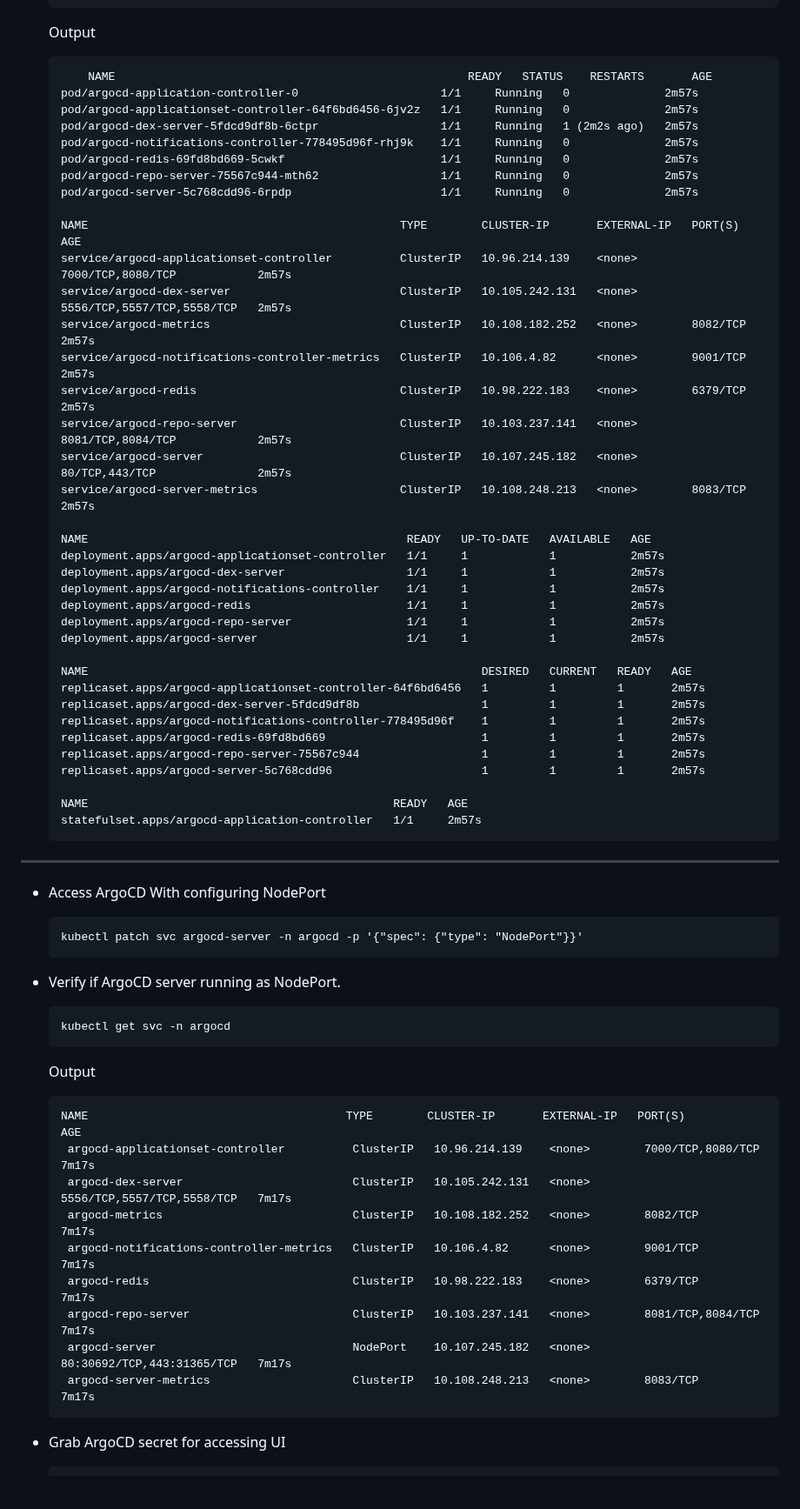
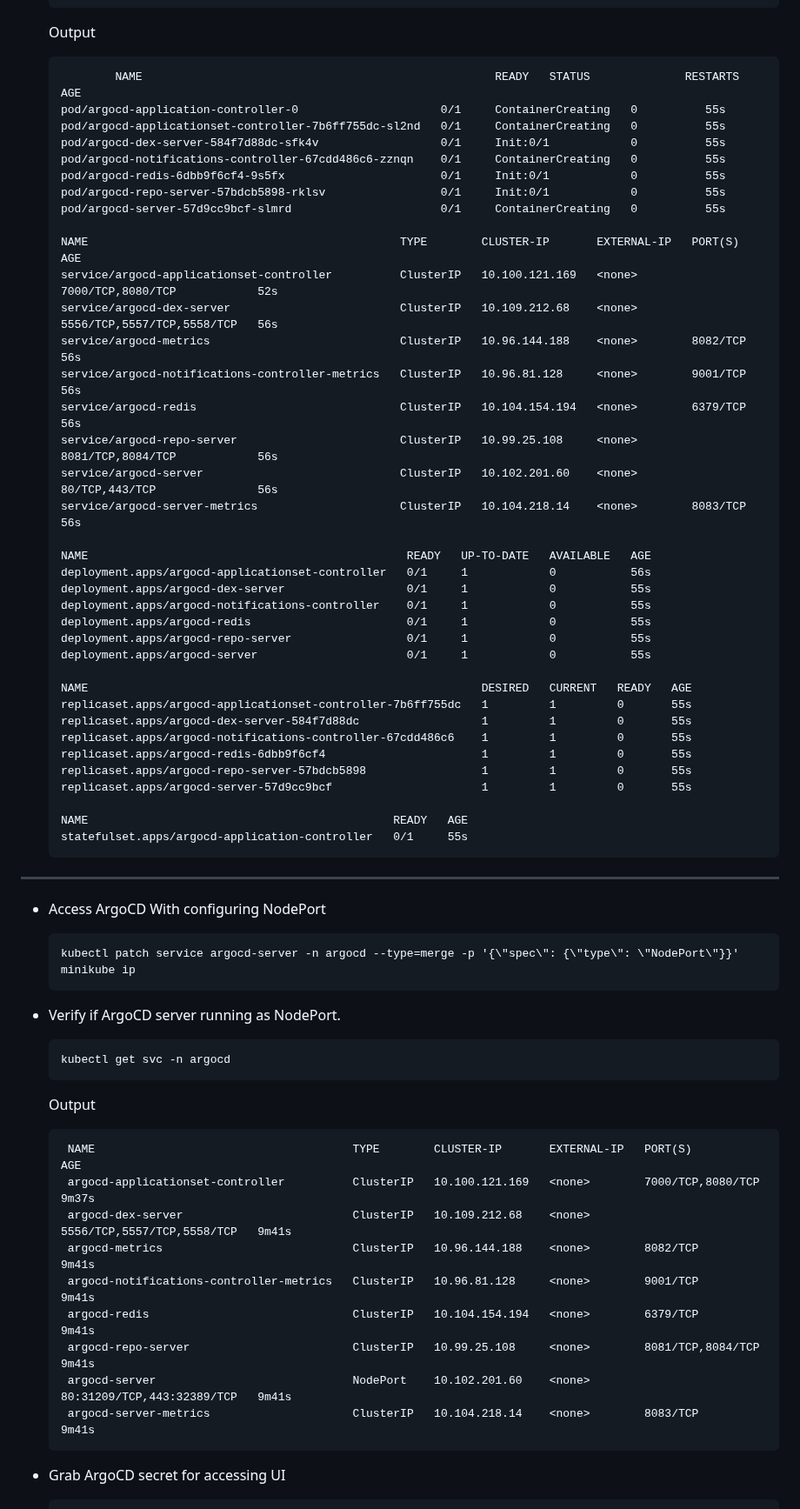
Before and after one commit to Dinesh-devops-123/Flask-App-Github-Actions-AgroCD, a Markdown page: README.md, the part around one of its changes. Shown at 87% size. GitHub-like rendering; blank space fills up the shorter version.

````diff
--- a/README.md
+++ b/README.md
@@ -204,49 +204,50 @@ Note: You can setup Argo CD in any cluster, instructions are same.
     ```
     Output
     ```
-        NAME                                                    READY   STATUS    RESTARTS       AGE
-    pod/argocd-application-controller-0                     1/1     Running   0              2m57s
-    pod/argocd-applicationset-controller-64f6bd6456-6jv2z   1/1     Running   0              2m57s
-    pod/argocd-dex-server-5fdcd9df8b-6ctpr                  1/1     Running   1 (2m2s ago)   2m57s
-    pod/argocd-notifications-controller-778495d96f-rhj9k    1/1     Running   0              2m57s
-    pod/argocd-redis-69fd8bd669-5cwkf                       1/1     Running   0              2m57s
-    pod/argocd-repo-server-75567c944-mth62                  1/1     Running   0              2m57s
-    pod/argocd-server-5c768cdd96-6rpdp                      1/1     Running   0              2m57s
+            NAME                                                    READY   STATUS              RESTARTS   AGE
+    pod/argocd-application-controller-0                     0/1     ContainerCreating   0          55s
+    pod/argocd-applicationset-controller-7b6ff755dc-sl2nd   0/1     ContainerCreating   0          55s
+    pod/argocd-dex-server-584f7d88dc-sfk4v                  0/1     Init:0/1            0          55s
+    pod/argocd-notifications-controller-67cdd486c6-zznqn    0/1     ContainerCreating   0          55s
+    pod/argocd-redis-6dbb9f6cf4-9s5fx                       0/1     Init:0/1            0          55s
+    pod/argocd-repo-server-57bdcb5898-rklsv                 0/1     Init:0/1            0          55s
+    pod/argocd-server-57d9cc9bcf-slmrd                      0/1     ContainerCreating   0          55s
 
     NAME                                              TYPE        CLUSTER-IP       EXTERNAL-IP   PORT(S)                      AGE
-    service/argocd-applicationset-controller          ClusterIP   10.96.214.139    <none>        7000/TCP,8080/TCP            2m57s
-    service/argocd-dex-server                         ClusterIP   10.105.242.131   <none>        5556/TCP,5557/TCP,5558/TCP   2m57s
-    service/argocd-metrics                            ClusterIP   10.108.182.252   <none>        8082/TCP                     2m57s
-    service/argocd-notifications-controller-metrics   ClusterIP   10.106.4.82      <none>        9001/TCP                     2m57s
-    service/argocd-redis                              ClusterIP   10.98.222.183    <none>        6379/TCP                     2m57s
-    service/argocd-repo-server                        ClusterIP   10.103.237.141   <none>        8081/TCP,8084/TCP            2m57s
-    service/argocd-server                             ClusterIP   10.107.245.182   <none>        80/TCP,443/TCP               2m57s
-    service/argocd-server-metrics                     ClusterIP   10.108.248.213   <none>        8083/TCP                     2m57s
+    service/argocd-applicationset-controller          ClusterIP   10.100.121.169   <none>        7000/TCP,8080/TCP            52s
+    service/argocd-dex-server                         ClusterIP   10.109.212.68    <none>        5556/TCP,5557/TCP,5558/TCP   56s
+    service/argocd-metrics                            ClusterIP   10.96.144.188    <none>        8082/TCP                     56s
+    service/argocd-notifications-controller-metrics   ClusterIP   10.96.81.128     <none>        9001/TCP                     56s
+    service/argocd-redis                              ClusterIP   10.104.154.194   <none>        6379/TCP                     56s
+    service/argocd-repo-server                        ClusterIP   10.99.25.108     <none>        8081/TCP,8084/TCP            56s
+    service/argocd-server                             ClusterIP   10.102.201.60    <none>        80/TCP,443/TCP               56s
+    service/argocd-server-metrics                     ClusterIP   10.104.218.14    <none>        8083/TCP                     56s
 
     NAME                                               READY   UP-TO-DATE   AVAILABLE   AGE
-    deployment.apps/argocd-applicationset-controller   1/1     1            1           2m57s
-    deployment.apps/argocd-dex-server                  1/1     1            1           2m57s
-    deployment.apps/argocd-notifications-controller    1/1     1            1           2m57s
-    deployment.apps/argocd-redis                       1/1     1            1           2m57s
-    deployment.apps/argocd-repo-server                 1/1     1            1           2m57s
-    deployment.apps/argocd-server                      1/1     1            1           2m57s
+    deployment.apps/argocd-applicationset-controller   0/1     1            0           56s
+    deployment.apps/argocd-dex-server                  0/1     1            0           55s
+    deployment.apps/argocd-notifications-controller    0/1     1            0           55s
+    deployment.apps/argocd-redis                       0/1     1            0           55s
+    deployment.apps/argocd-repo-server                 0/1     1            0           55s
+    deployment.apps/argocd-server                      0/1     1            0           55s
 
     NAME                                                          DESIRED   CURRENT   READY   AGE
-    replicaset.apps/argocd-applicationset-controller-64f6bd6456   1         1         1       2m57s
-    replicaset.apps/argocd-dex-server-5fdcd9df8b                  1         1         1       2m57s
-    replicaset.apps/argocd-notifications-controller-778495d96f    1         1         1       2m57s
-    replicaset.apps/argocd-redis-69fd8bd669                       1         1         1       2m57s
-    replicaset.apps/argocd-repo-server-75567c944                  1         1         1       2m57s
-    replicaset.apps/argocd-server-5c768cdd96                      1         1         1       2m57s
+    replicaset.apps/argocd-applicationset-controller-7b6ff755dc   1         1         0       55s
+    replicaset.apps/argocd-dex-server-584f7d88dc                  1         1         0       55s
+    replicaset.apps/argocd-notifications-controller-67cdd486c6    1         1         0       55s
+    replicaset.apps/argocd-redis-6dbb9f6cf4                       1         1         0       55s
+    replicaset.apps/argocd-repo-server-57bdcb5898                 1         1         0       55s
+    replicaset.apps/argocd-server-57d9cc9bcf                      1         1         0       55s
 
     NAME                                             READY   AGE
-    statefulset.apps/argocd-application-controller   1/1     2m57s
+    statefulset.apps/argocd-application-controller   0/1     55s
     ```
 
 ---
 - Access ArgoCD With configuring NodePort
     ```
-    kubectl patch svc argocd-server -n argocd -p '{"spec": {"type": "NodePort"}}'
+    kubectl patch service argocd-server -n argocd --type=merge -p '{\"spec\": {\"type\": \"NodePort\"}}'
+    minikube ip
     ```
 - Verify if ArgoCD server running as NodePort.
    ```
@@ -254,15 +255,15 @@ Note: You can setup Argo CD in any cluster, instructions are same.
    ```
    Output
    ```
-   NAME                                      TYPE        CLUSTER-IP       EXTERNAL-IP   PORT(S)                      AGE
-    argocd-applicationset-controller          ClusterIP   10.96.214.139    <none>        7000/TCP,8080/TCP            7m17s
-    argocd-dex-server                         ClusterIP   10.105.242.131   <none>        5556/TCP,5557/TCP,5558/TCP   7m17s
-    argocd-metrics                            ClusterIP   10.108.182.252   <none>        8082/TCP                     7m17s
-    argocd-notifications-controller-metrics   ClusterIP   10.106.4.82      <none>        9001/TCP                     7m17s
-    argocd-redis                              ClusterIP   10.98.222.183    <none>        6379/TCP                     7m17s
-    argocd-repo-server                        ClusterIP   10.103.237.141   <none>        8081/TCP,8084/TCP            7m17s
-    argocd-server                             NodePort    10.107.245.182   <none>        80:30692/TCP,443:31365/TCP   7m17s
-    argocd-server-metrics                     ClusterIP   10.108.248.213   <none>        8083/TCP                     7m17s
+    NAME                                      TYPE        CLUSTER-IP       EXTERNAL-IP   PORT(S)                      AGE
+    argocd-applicationset-controller          ClusterIP   10.100.121.169   <none>        7000/TCP,8080/TCP            9m37s
+    argocd-dex-server                         ClusterIP   10.109.212.68    <none>        5556/TCP,5557/TCP,5558/TCP   9m41s
+    argocd-metrics                            ClusterIP   10.96.144.188    <none>        8082/TCP                     9m41s
+    argocd-notifications-controller-metrics   ClusterIP   10.96.81.128     <none>        9001/TCP                     9m41s
+    argocd-redis                              ClusterIP   10.104.154.194   <none>        6379/TCP                     9m41s
+    argocd-repo-server                        ClusterIP   10.99.25.108     <none>        8081/TCP,8084/TCP            9m41s
+    argocd-server                             NodePort    10.102.201.60    <none>        80:31209/TCP,443:32389/TCP   9m41s
+    argocd-server-metrics                     ClusterIP   10.104.218.14    <none>        8083/TCP                     9m41s
    ```
 - Grab ArgoCD secret for accessing UI
    ```
````
Also changed, not shown: other parts of README.md (+22 -10 lines).
